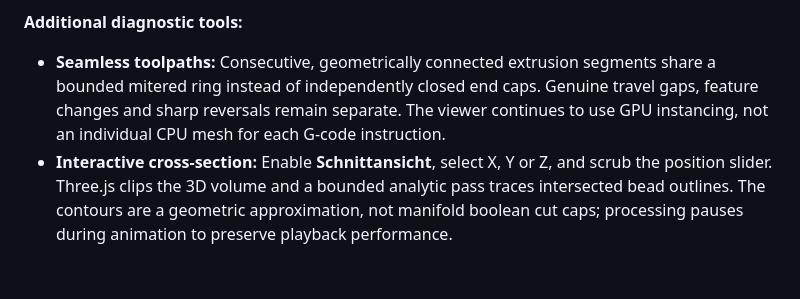
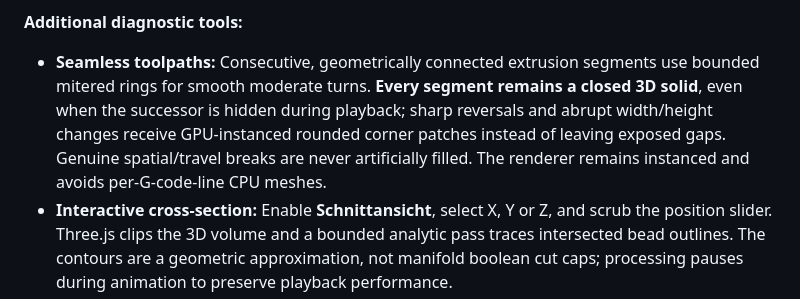
Before and after one commit to 48design/silksteel-gcode, a Markdown page: README.md, the part around the change. Drawn GitHub-style; blank space fills up the shorter version.

Commit message:
Explain watertight playback-safe geometry and fallback rounded corners

```diff
--- a/README.md
+++ b/README.md
@@ -32,7 +32,7 @@ The preview window opens **immediately** after post-processing; large G-code fil
 
 **Additional diagnostic tools:**
 
-- **Seamless toolpaths:** Consecutive, geometrically connected extrusion segments share a bounded mitered ring instead of independently closed end caps. Genuine travel gaps, feature changes and sharp reversals remain separate. The viewer continues to use GPU instancing, not an individual CPU mesh for each G-code instruction.
+- **Seamless toolpaths:** Consecutive, geometrically connected extrusion segments use bounded mitered rings for smooth moderate turns. **Every segment remains a closed 3D solid**, even when the successor is hidden during playback; sharp reversals and abrupt width/height changes receive GPU-instanced rounded corner patches instead of leaving exposed gaps. Genuine spatial/travel breaks are never artificially filled. The renderer remains instanced and avoids per-G-code-line CPU meshes.
 - **Interactive cross-section:** Enable **Schnittansicht**, select X, Y or Z, and scrub the position slider. Three.js clips the 3D volume and a bounded analytic pass traces intersected bead outlines. The contours are a geometric approximation, not manifold boolean cut caps; processing pauses during animation to preserve playback performance.
 - **Automatic diagnostics:** The optional **Diagnose** panel flags extreme widths, abrupt extrusion Z excursions, unsupported round extrusions, sudden neighboring flow changes and likely in-place Z-hops. Click a finding to seek its timestamp and focus the camera. Findings are heuristic warnings, not validated printer collisions.
 - **Original / SilkSteel difference:** With two loaded G-codes, **Differenzansicht** draws original centerline tracks in cyan and shows spatial material differences in green (added) and red (reduced). Per-layer material totals are computed from bead volume; the location heatmap uses approximate 0.65-mm XY and 0.20-mm Z bins, not exact CSG subtraction. Comparison work is bounded to the active layer and deferred while playing.
```
